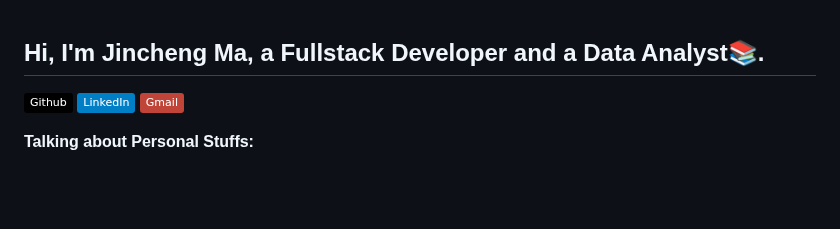
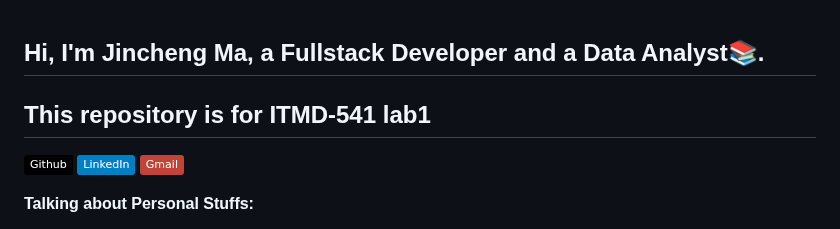
Before and after one commit to jma49/jma49.github.io, a Markdown page: README.md, the part around the change. Rendered like a GitHub page; badges without logos; blank space fills up the shorter version.

```diff
--- a/README.md
+++ b/README.md
@@ -1,6 +1,7 @@
 <!-- Your title -->
 
 ## Hi, I'm Jincheng Ma, a Fullstack Developer and a Data Analyst📚.
+## This repository is for ITMD-541 lab1
 
 <!-- Your badges
 You can use the website to generate badges: https://shields.io/
```
